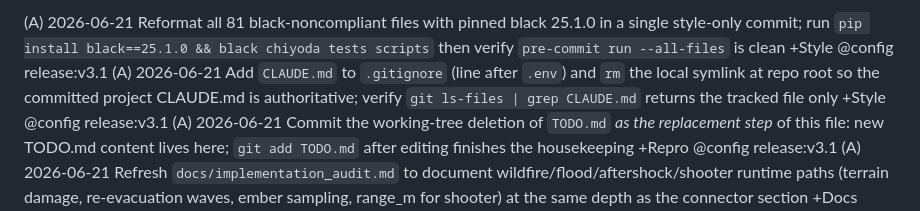
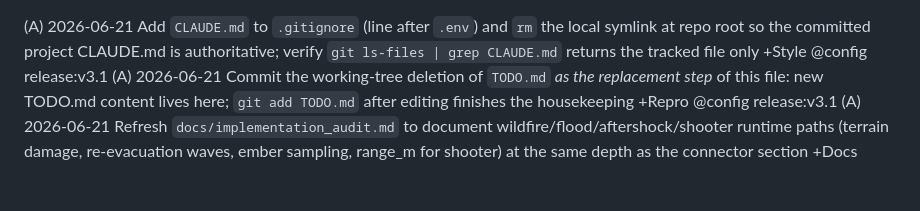
Before and after one commit to gongahkia/chiyoda, a Markdown page: TODO.md, the part around the change. Drawn GitHub-style; blank space fills up the shorter version.

Commit message:
chore: clear black formatting TODO

```diff
--- a/TODO.md
+++ b/TODO.md
@@ -1,4 +1,3 @@
-(A) 2026-06-21 Reformat all 81 black-noncompliant files with pinned black 25.1.0 in a single style-only commit; run `pip install black==25.1.0 && black chiyoda tests scripts` then verify `pre-commit run --all-files` is clean +Style @config release:v3.1
 (A) 2026-06-21 Add `CLAUDE.md` to `.gitignore` (line after `.env`) and `rm` the local symlink at repo root so the committed project CLAUDE.md is authoritative; verify `git ls-files | grep CLAUDE.md` returns the tracked file only +Style @config release:v3.1
 (A) 2026-06-21 Commit the working-tree deletion of `TODO.md` *as the replacement step* of this file: new TODO.md content lives here; `git add TODO.md` after editing finishes the housekeeping +Repro @config release:v3.1
 (A) 2026-06-21 Refresh `docs/implementation_audit.md` to document wildfire/flood/aftershock/shooter runtime paths (terrain damage, re-evacuation waves, ember sampling, range_m for shooter) at the same depth as the connector section +Docs @docs release:v3.1
```
